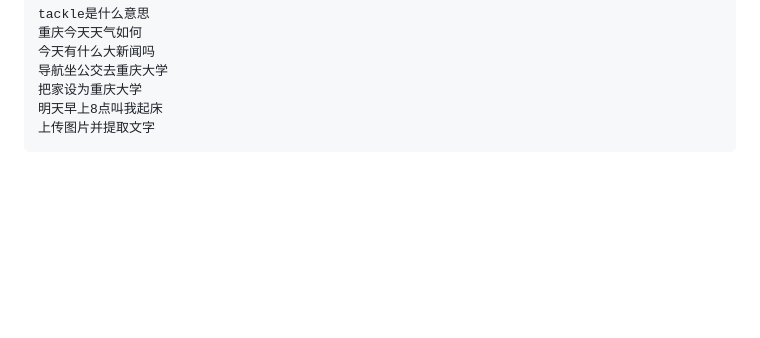
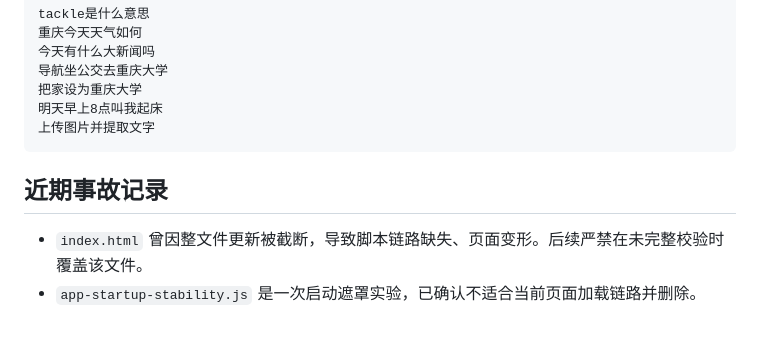
Before and after one commit to yuchenm1303-png/yuchen1303.github.io, a Markdown page: ai-ledger/MAINTENANCE.md, the part around one of its changes. Drawn GitHub-style; blank space fills up the shorter version.

````diff
--- a/ai-ledger/MAINTENANCE.md
+++ b/ai-ledger/MAINTENANCE.md
@@ -127,3 +158,8 @@ tackle是什么意思
 明天早上8点叫我起床
 上传图片并提取文字
 ```
+
+## 近期事故记录
+
+- `index.html` 曾因整文件更新被截断，导致脚本链路缺失、页面变形。后续严禁在未完整校验时覆盖该文件。
+- `app-startup-stability.js` 是一次启动遮罩实验，已确认不适合当前页面加载链路并删除。
````
Also changed, not shown: other parts of ai-ledger/MAINTENANCE.md (+47 -16 lines).
